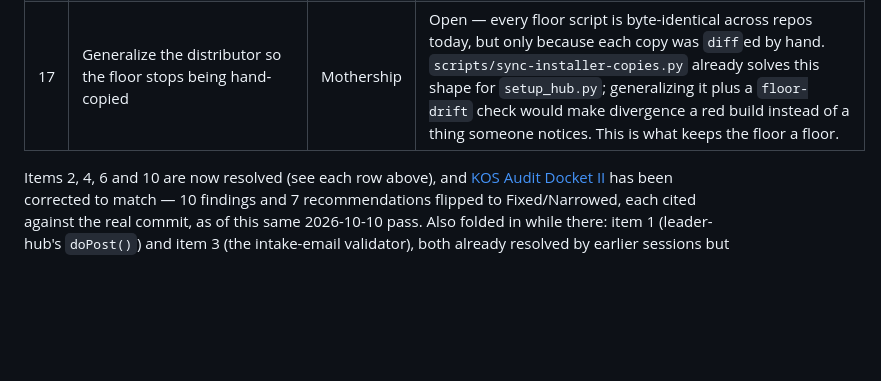
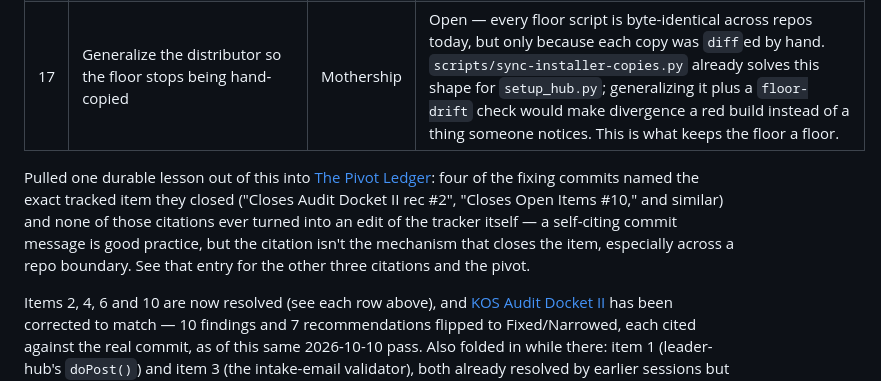
Before and after one commit to adamberneche-afk/Mothership, a Markdown page: SESSION_HANDOFF.md, the part around the change. Drawn GitHub-style; blank space fills up the shorter version.

Commit message:
docs: pull a durable lesson from today's KOS resync into The Pivot Ledger
Four of KOS's 2026-09-19/21 fixes each named the exact Mothership-tracked
open item they closed, in their own commit message or header comment
("Closes Audit Docket II rec #2", "Closes Open Items #10", and two more) -
and none of those citations ever became an edit to the actual tracker.
That's a more specific, more actionable version of this account's existing
"an open-items list doesn't close itself" lesson: the citation was already
the hard part, sitting right there in the history, and still nobody
followed it across the repo boundary to the document it named.

Added as its own new entry in The Pivot Ledger (now 38 lessons, six
account-wide passes) plus a sixth-pass update to the existing
"open-items list doesn't close itself" entry describing today's finding
in full. No code changed; this is the lessons-review half of today's
earlier KOS resync work.

```diff
--- a/SESSION_HANDOFF.md
+++ b/SESSION_HANDOFF.md
@@ -140,6 +140,8 @@ Merged: Mothership #48–#52, Argoloth #13–#14, KOS #30, TSO #2054.
 | 16 | Remove TSO's superseded `tools/doctor/` | TSO | Open, low risk — floor check 10 now covers a strict superset (5 secrets vs 3, derived rather than hand-listed). Deliberately left in place during TSO #2054 so the two could be compared on real output; that comparison is done and check 10 won. **7 files reference `tools/doctor`**, so removal needs a `doc-currency` re-run in the same PR. |
 | 17 | Generalize the distributor so the floor stops being hand-copied | Mothership | Open — every floor script is byte-identical across repos today, but only because each copy was `diff`ed by hand. `scripts/sync-installer-copies.py` already solves this shape for `setup_hub.py`; generalizing it plus a `floor-drift` check would make divergence a red build instead of a thing someone notices. This is what keeps the floor a floor. |
 
+Pulled one durable lesson out of this into [The Pivot Ledger](https://claude.ai/code/artifact/324d94db-64b1-4e3d-904f-16de245a2f79): four of the fixing commits named the exact tracked item they closed ("Closes Audit Docket II rec #2", "Closes Open Items #10," and similar) and none of those citations ever turned into an edit of the tracker itself — a self-citing commit message is good practice, but the citation isn't the mechanism that closes the item, especially across a repo boundary. See that entry for the other three citations and the pivot.
+
 Items 2, 4, 6 and 10 are now resolved (see each row above), and [KOS Audit Docket II](https://claude.ai/code/artifact/a34064f3-f903-4c6d-9834-e845057c9053) has been corrected to match — 10 findings and 7 recommendations flipped to Fixed/Narrowed, each cited against the real commit, as of this same 2026-10-10 pass. Also folded in while there: item 1 (leader-hub's `doPost()`) and item 3 (the intake-email validator), both already resolved by earlier sessions but never reflected in that docket either. Everything in Docket II this pass didn't touch (the CSP, the mutation-engine allow-list, `lhImportBackup()`, the "denylist" doc claim, the turn-in-lock trade-off, the committed-PII exception, the Apps Script manifest's scope breadth) was not re-checked and should not be read as reconfirmed — the docket's own new "Correction pass" line says so. Items 11–14 are **owner-only**: every one is a credential or a console click, not code. Items 15–17 came out of the 2026-09-21 floor work and are the only items on this list that are straightforwardly mine to pick up next.
 
 ---
```
